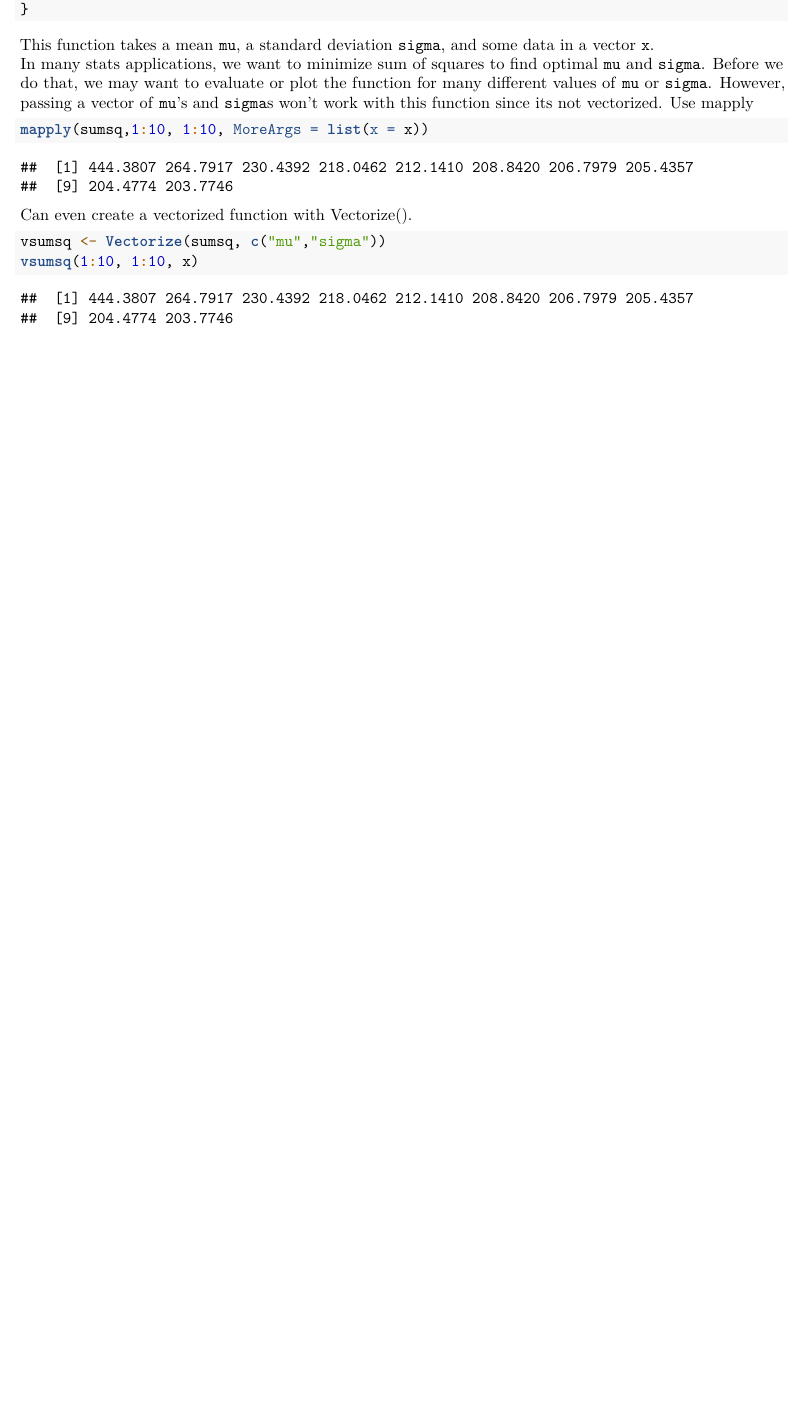
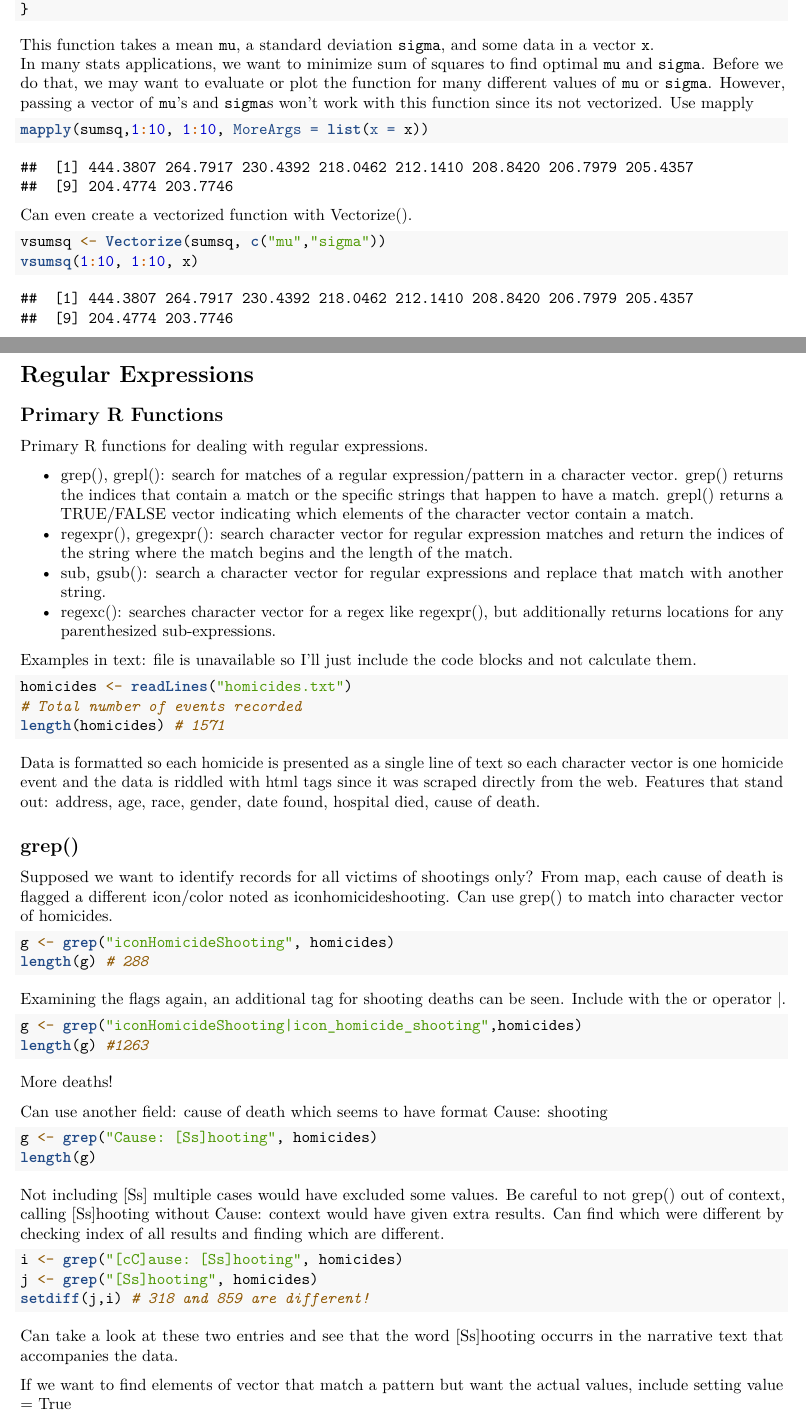
Before and after one commit to Faraday108/Introduction-to-R, an R Markdown document (examples.Rmd): part of page 34 of 40 before the commit and two parts of pages 34 and 35 of 39 after it, the two joined at a grey line, cut so that both start at the same text, the shorter picture padded with empty space. Rendered offline with R 4.5, knitr and Pandoc, then LaTeX, with nearby package versions; code that draws random numbers runs with fixed seeds of ours; some code elsewhere in the file could not run offline.

Commit message:
Update examples.Rmd

````diff
--- a/examples.Rmd
+++ b/examples.Rmd
@@ -1345,3 +1345,50 @@ vsumsq <- Vectorize(sumsq, c("mu","sigma"))
 vsumsq(1:10, 1:10, x)
 ```
 
+# Regular Expressions
+## Primary R Functions
+Primary R functions for dealing with regular expressions.
+
+* grep(), grepl(): search for matches of a regular expression/pattern in a character vector. grep() returns the indices that contain a match or the specific strings that happen to have a match. grepl() returns a TRUE/FALSE vector indicating which elements of the character vector contain a match.
+* regexpr(), gregexpr(): search character vector for regular expression matches and return the indices of the string where the match begins and the length of the match.
+* sub, gsub(): search a character vector for regular expressions and replace that match with another string.
+* regexc(): searches character vector for a regex like regexpr(), but additionally returns locations for any parenthesized sub-expressions.
+
+Examples in text: file is unavailable so I'll just include the code blocks and not calculate them.
+```{r, eval = FALSE}
+homicides <- readLines("homicides.txt")
+# Total number of events recorded
+length(homicides) # 1571
+```
+Data is formatted so each homicide is presented as a single line of text so each character vector is one homicide event and the data is riddled with html tags since it was scraped directly from the web.
+Features that stand out: address, age, race, gender, date found, hospital died, cause of death.
+
+## grep()
+Supposed we want to identify records for all victims of shootings only? From map, each cause of death is flagged a different icon/color noted as iconhomicideshooting. Can use grep() to match into character vector of homicides.
+```{r, eval = FALSE}
+g <- grep("iconHomicideShooting", homicides)
+length(g) # 288
+```
+Examining the flags again, an additional tag for shooting deaths can be seen. Include with the or operator |.
+```{r, eval = FALSE}
+g <- grep("iconHomicideShooting|icon_homicide_shooting",homicides)
+length(g) #1263
+```
+More deaths!
+
+Can use another field: cause of death which seems to have format Cause: shooting
+```{r, eval = FALSE}
+g <- grep("Cause: [Ss]hooting", homicides)
+length(g)
+```
+Not including [Ss] multiple cases would have excluded some values.
+Be careful to not grep() out of context, calling [Ss]hooting without Cause: context would have given extra results. Can find which were different by checking index of all results and finding which are different.
+```{r, eval = FALSE}
+i <- grep("[cC]ause: [Ss]hooting", homicides)
+j <- grep("[Ss]hooting", homicides)
+setdiff(j,i) # 318 and 859 are different!
+```
+Can take a look at these two entries and see that the word [Ss]hooting occurrs in the narrative text that accompanies the data.
+
+If we want to find elements of vector that match a pattern but want the actual values, include setting value = True
+```{r}
````
Also changed, not shown: examples.Rmd (54 more changed lines).
